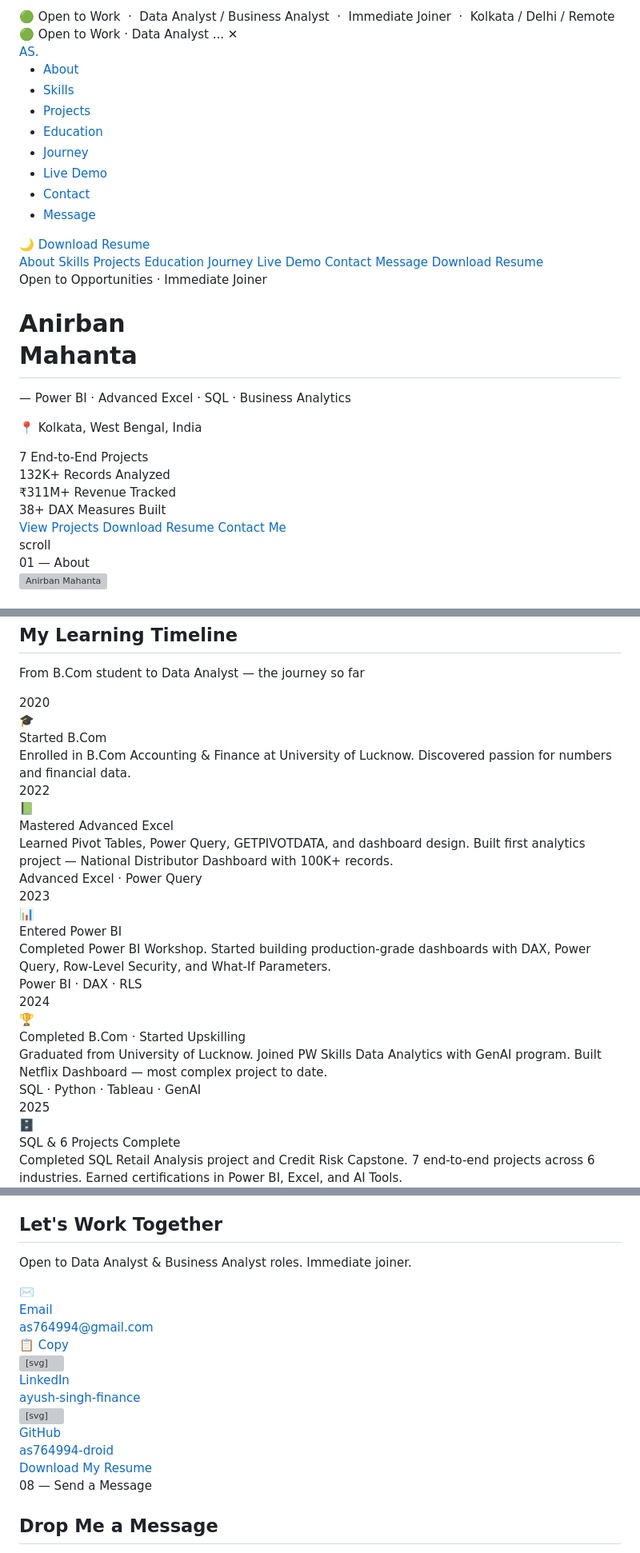
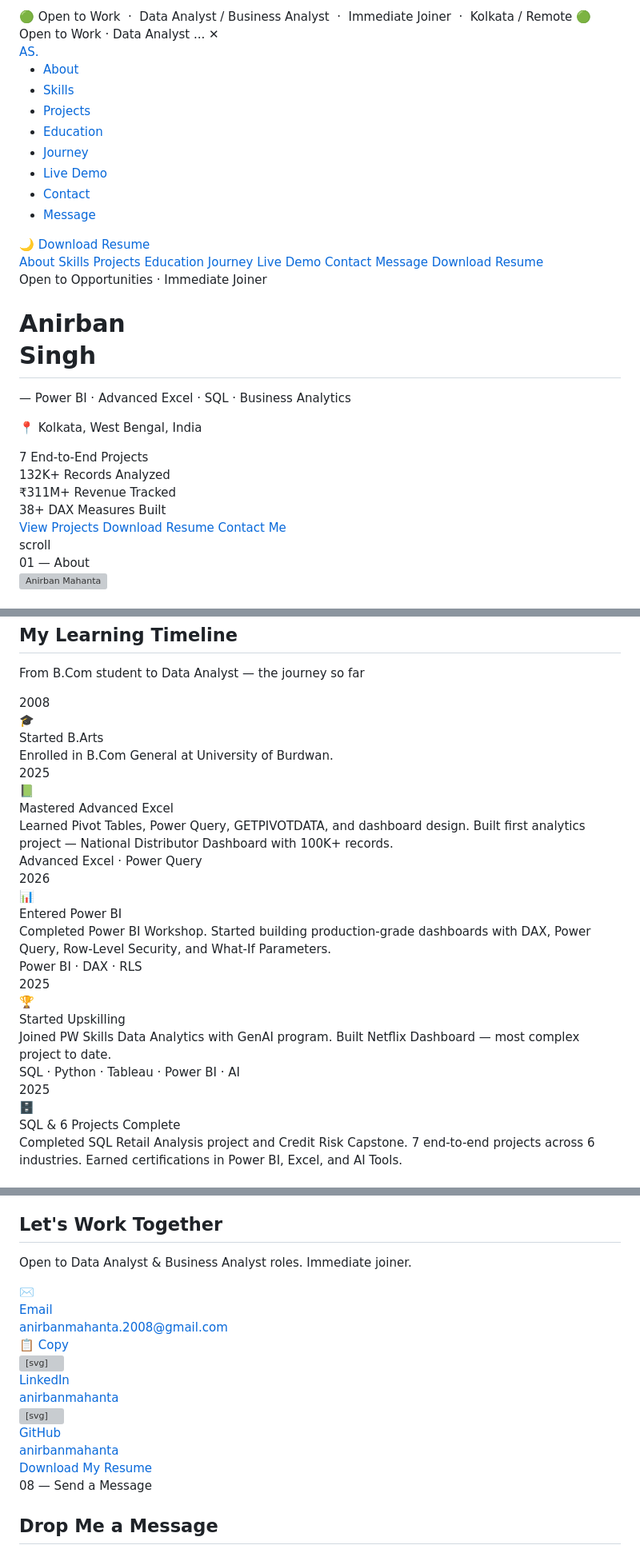
Before and after one commit to anirbanmahanta/anirbanmahanta.github.io, a Markdown page: README.md, 3 parts joined by grey strips. Shown at 80% size. Drawn GitHub-style; grey boxes are pictures that could not be loaded.

Commit message:
Revise personal details and fix links in README
Updated personal information and corrected references in the README file.

```diff
--- a/README.md
+++ b/README.md
@@ -28,7 +27,7 @@
   <!-- ✅ FIX #4: Theme applied BEFORE paint — no more light/dark flicker -->
   <script>
     (function() {
-      var saved = localStorage.getItem('ayush_theme');
+      var saved = localStorage.getItem('Anirban_theme');
       if (saved === 'light') {
         document.documentElement.classList.add('pre-light');
       }
@@ -49,7 +48,7 @@
   <!-- ===== AVAILABILITY BANNER ===== -->
   <div id="availability-banner">
     <span class="avail-dot"></span>
-    <span class="avail-text avail-desktop">🟢 Open to Work &nbsp;·&nbsp; Data Analyst / Business Analyst &nbsp;·&nbsp; Immediate Joiner &nbsp;·&nbsp; Kolkata / Delhi / Remote</span>
+    <span class="avail-text avail-desktop">🟢 Open to Work &nbsp;·&nbsp; Data Analyst / Business Analyst &nbsp;·&nbsp; Immediate Joiner &nbsp;·&nbsp; Kolkata / Remote</span>
     <span class="avail-text avail-mobile">🟢 Open to Work · Data Analyst ...</span>
     <button class="avail-close" id="availClose">✕</button>
   </div>
@@ -97,7 +96,7 @@
         <span class="pulse-dot"></span>
         Open to Opportunities · Immediate Joiner
       </div>
-      <h1 class="hero-name reveal delay-1">Anirban<br /><span class="accent-text">Mahanta</span></h1>
+      <h1 class="hero-name reveal delay-1">Anirban<br /><span class="accent-text">Singh</span></h1>
       <p class="hero-title reveal delay-2">
         <!-- ✅ FIX #7: .mono starts empty — typewriter fills it, no more blank-jump -->
         <span class="mono"></span> &mdash; Power BI · Advanced Excel · SQL · Business Analytics
@@ -629,16 +628,16 @@
         <div class="tl-item reveal" data-side="left">
           <div class="tl-dot"></div>
           <div class="tl-card">
-            <div class="tl-date">2020</div>
+            <div class="tl-date">2008</div>
             <div class="tl-icon">🎓</div>
-            <div class="tl-title">Started B.Com</div>
-            <div class="tl-desc">Enrolled in B.Com Accounting &amp; Finance at University of Lucknow. Discovered passion for numbers and financial data.</div>
+            <div class="tl-title">Started B.Arts</div>
+            <div class="tl-desc">Enrolled in B.Com General at University of Burdwan.</div>
           </div>
         </div>
         <div class="tl-item reveal delay-1" data-side="right">
           <div class="tl-dot"></div>
           <div class="tl-card">
-            <div class="tl-date">2022</div>
+            <div class="tl-date">2025</div>
             <div class="tl-icon">📗</div>
             <div class="tl-title">Mastered Advanced Excel</div>
             <div class="tl-desc">Learned Pivot Tables, Power Query, GETPIVOTDATA, and dashboard design. Built first analytics project — National Distributor Dashboard with 100K+ records.</div>
@@ -648,7 +647,7 @@
         <div class="tl-item reveal delay-2" data-side="left">
           <div class="tl-dot"></div>
           <div class="tl-card">
-            <div class="tl-date">2023</div>
+            <div class="tl-date">2026</div>
             <div class="tl-icon">📊</div>
             <div class="tl-title">Entered Power BI</div>
             <div class="tl-desc">Completed Power BI Workshop. Started building production-grade dashboards with DAX, Power Query, Row-Level Security, and What-If Parameters.</div>
@@ -658,11 +657,11 @@
         <div class="tl-item reveal delay-1" data-side="right">
           <div class="tl-dot"></div>
           <div class="tl-card">
-            <div class="tl-date">2024</div>
+            <div class="tl-date">2025</div>
             <div class="tl-icon">🏆</div>
-            <div class="tl-title">Completed B.Com · Started Upskilling</div>
-            <div class="tl-desc">Graduated from University of Lucknow. Joined PW Skills Data Analytics with GenAI program. Built Netflix Dashboard — most complex project to date.</div>
-            <div class="tl-tag">SQL · Python · Tableau · GenAI</div>
+            <div class="tl-title">Started Upskilling</div>
+            <div class="tl-desc">Joined PW Skills Data Analytics with GenAI program. Built Netflix Dashboard — most complex project to date.</div>
+            <div class="tl-tag">SQL · Python · Tableau · Power BI · AI</div>
           </div>
         </div>
         <div class="tl-item reveal delay-2" data-side="left">
@@ -757,5 +756,5 @@
           <div class="contact-icon">✉️</div>
           <div class="contact-label">Email</div>
-          <div class="contact-value">as764994@gmail.com</div>
+          <div class="contact-value">anirbanmahanta.2008@gmail.com</div>
           <button class="copy-email-btn" id="copyEmailBtn" onclick="event.preventDefault();event.stopPropagation();copyEmail();" title="Copy email">📋 Copy</button>
         </a>
@@ -763,4 +762,4 @@
           <div class="contact-icon"><svg xmlns="http://www.w3.org/2000/svg" width="36" height="36" viewBox="0 0 24 24" fill="#0A66C2"><path d="M20.447 20.452h-3.554v-5.569c0-1.328-.027-3.037-1.852-3.037-1.853 0-2.136 1.445-2.136 2.939v5.667H9.351V9h3.414v1.561h.046c.477-.9 1.637-1.85 3.37-1.85 3.601 0 4.267 2.37 4.267 5.455v6.286zM5.337 7.433a2.062 2.062 0 0 1-2.063-2.065 2.064 2.064 0 1 1 2.063 2.065zm1.782 13.019H3.555V9h3.564v11.452zM22.225 0H1.771C.792 0 0 .774 0 1.729v20.542C0 23.227.792 24 1.771 24h20.451C23.2 24 24 23.227 24 22.271V1.729C24 .774 23.2 0 22.222 0h.003z"/></svg></div>
           <div class="contact-label">LinkedIn</div>
-          <div class="contact-value">ayush-singh-finance</div>
+          <div class="contact-value">anirbanmahanta</div>
         </a>
@@ -768,6 +767,6 @@
           <div class="contact-icon"><svg xmlns="http://www.w3.org/2000/svg" width="36" height="36" viewBox="0 0 24 24" fill="currentColor" style="color:#ffffff" class="github-icon"><path d="M12 .297c-6.63 0-12 5.373-12 12 0 5.303 3.438 9.8 8.205 11.385.6.113.82-.258.82-.577 0-.285-.01-1.04-.015-2.04-3.338.724-4.042-1.61-4.042-1.61C4.422 18.07 3.633 17.7 3.633 17.7c-1.087-.744.084-.729.084-.729 1.205.084 1.838 1.236 1.838 1.236 1.07 1.835 2.809 1.305 3.495.998.108-.776.417-1.305.76-1.605-2.665-.3-5.466-1.332-5.466-5.93 0-1.31.465-2.38 1.235-3.22-.135-.303-.54-1.523.105-3.176 0 0 1.005-.322 3.3 1.23.96-.267 1.98-.399 3-.405 1.02.006 2.04.138 3 .405 2.28-1.552 3.285-1.23 3.285-1.23.645 1.653.24 2.873.12 3.176.765.84 1.23 1.91 1.23 3.22 0 4.61-2.805 5.625-5.475 5.92.42.36.81 1.096.81 2.22 0 1.606-.015 2.896-.015 3.286 0 .315.21.69.825.57C20.565 22.092 24 17.592 24 12.297c0-6.627-5.373-12-12-12"/></svg></div>
           <div class="contact-label">GitHub</div>
-          <div class="contact-value">as764994-droid</div>
+          <div class="contact-value">anirbanmahanta</div>
         </a>
       </div>
       <div class="contact-cta reveal">
```
Also changed, not shown: other parts of README.md (+15 -16 lines).
